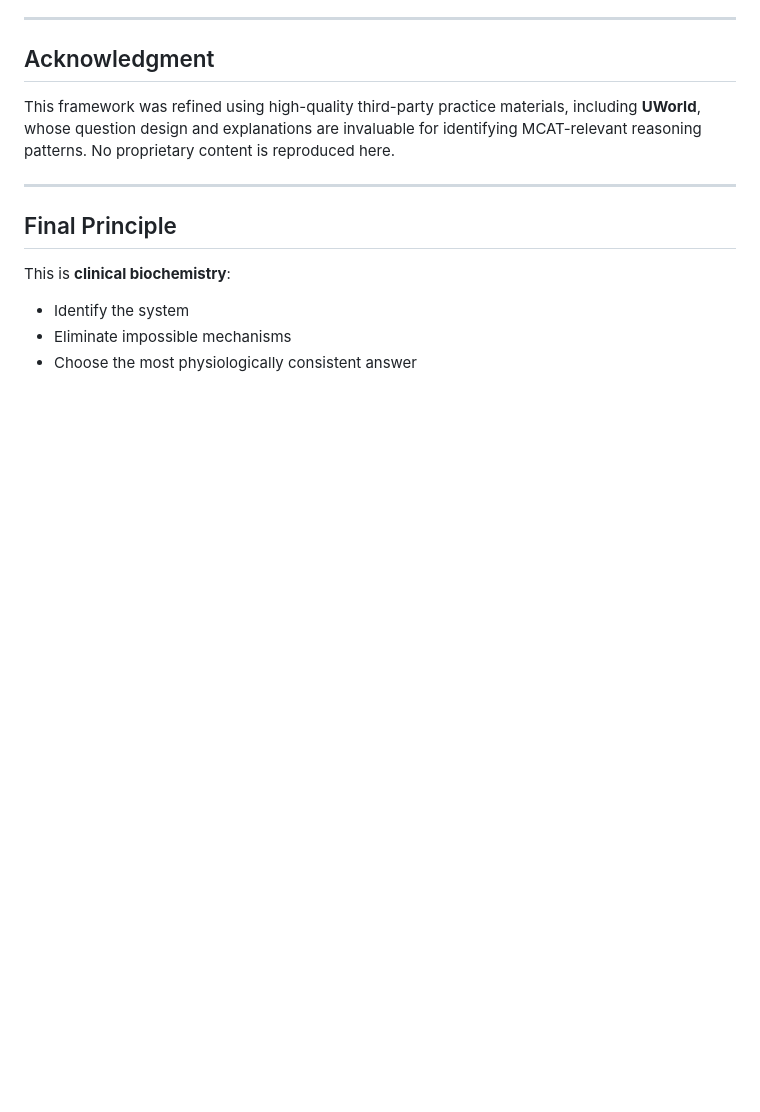
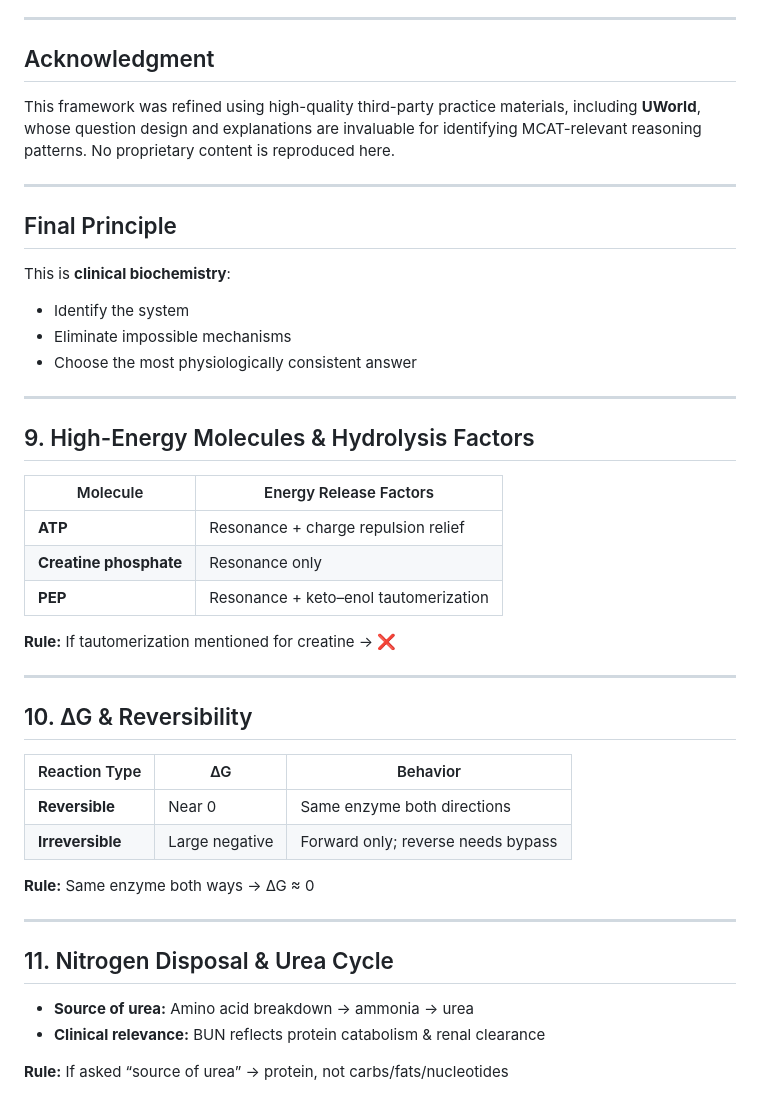
Before and after one commit to collingeorge/MCAT, a Markdown page: biochemistry/README.md, the part around the change. Rendered like a GitHub page; blank space fills up the shorter version.

```diff
--- a/biochemistry/README.md
+++ b/biochemistry/README.md
@@ -177,3 +177,32 @@ This is **clinical biochemistry**:
 - Identify the system
 - Eliminate impossible mechanisms
 - Choose the most physiologically consistent answer
+
+---
+
+## 9. High-Energy Molecules & Hydrolysis Factors
+| Molecule | Energy Release Factors |
+|----------|-------------------------|
+| **ATP** | Resonance + charge repulsion relief |
+| **Creatine phosphate** | Resonance only |
+| **PEP** | Resonance + keto–enol tautomerization |
+
+**Rule:** If tautomerization mentioned for creatine → ❌
+
+---
+
+## 10. ∆G & Reversibility
+| Reaction Type | ∆G | Behavior |
+|---------------|----|----------|
+| **Reversible** | Near 0 | Same enzyme both directions |
+| **Irreversible** | Large negative | Forward only; reverse needs bypass |
+
+**Rule:** Same enzyme both ways → ∆G ≈ 0
+
+---
+
+## 11. Nitrogen Disposal & Urea Cycle
+- **Source of urea:** Amino acid breakdown → ammonia → urea
+- **Clinical relevance:** BUN reflects protein catabolism & renal clearance
+
+**Rule:** If asked “source of urea” → protein, not carbs/fats/nucleotides
```
